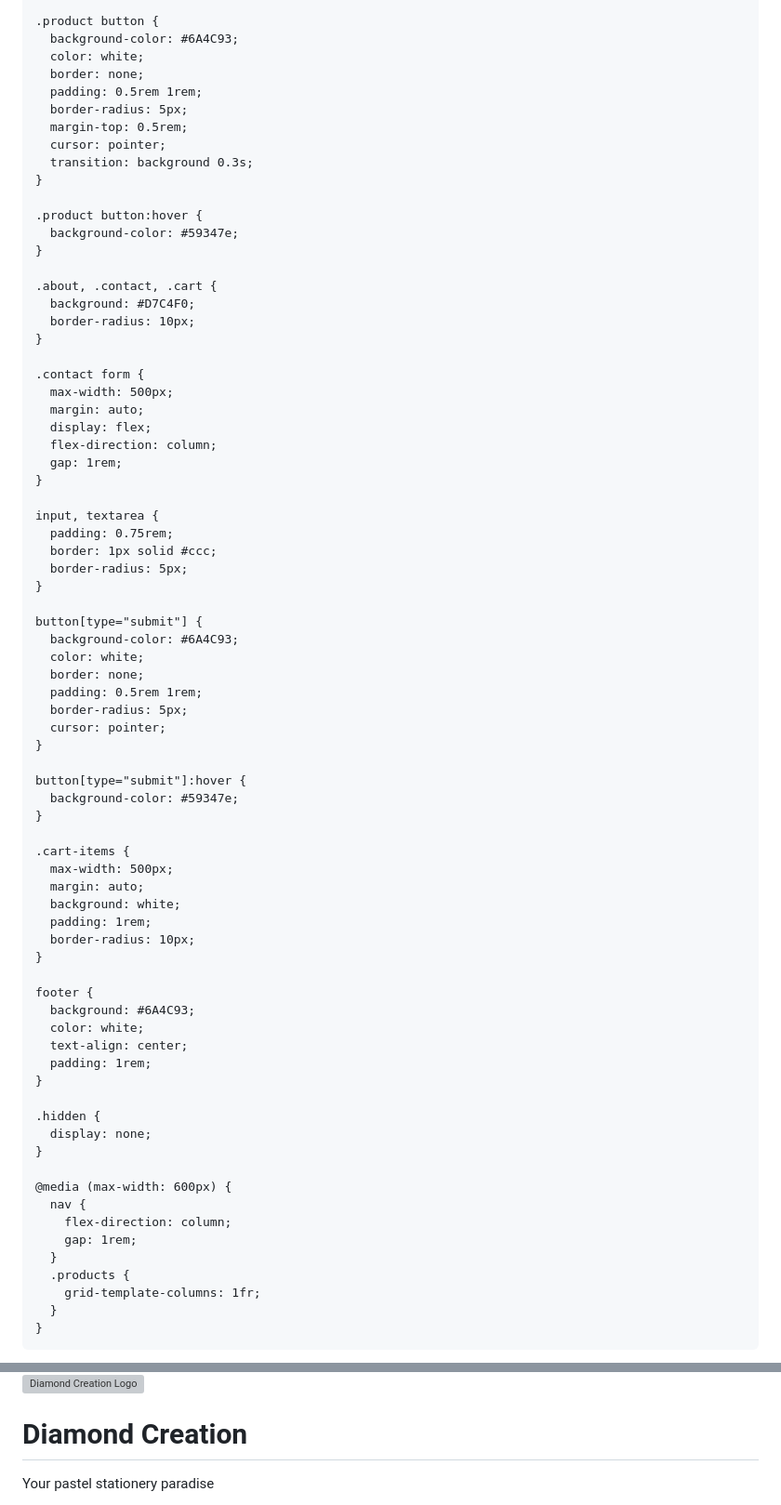
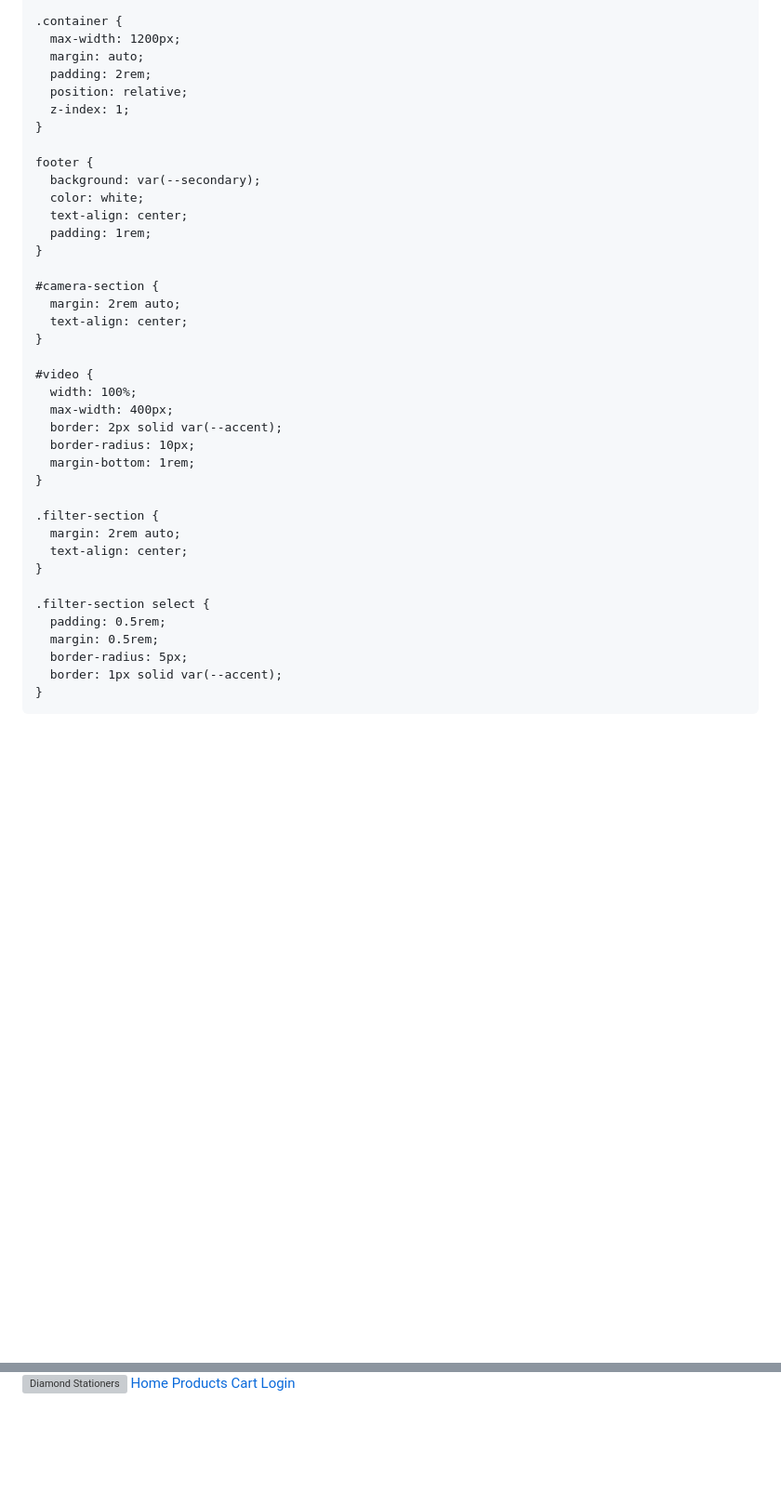
Before and after one commit to shreshth565/Diamond-Creation, a Markdown page: README.md, 2 parts joined by grey strips. Shown: that part at 93% size. Rendered like a GitHub page; blank space fills up the shorter version; grey boxes are pictures that could not be loaded.

```diff
--- a/README.md
+++ b/README.md
@@ -114,79 +105,43 @@
     }
 
-    .product button {
-      background-color: #6A4C93;
-      color: white;
-      border: none;
-      padding: 0.5rem 1rem;
-      border-radius: 5px;
-      margin-top: 0.5rem;
-      cursor: pointer;
-      transition: background 0.3s;
-    }
-
-    .product button:hover {
-      background-color: #59347e;
-    }
-
-    .about, .contact, .cart {
-      background: #D7C4F0;
-      border-radius: 10px;
-    }
-
-    .contact form {
-      max-width: 500px;
+    .container {
+      max-width: 1200px;
       margin: auto;
-      display: flex;
-      flex-direction: column;
-      gap: 1rem;
-    }
-
-    input, textarea {
-      padding: 0.75rem;
-      border: 1px solid #ccc;
-      border-radius: 5px;
-    }
-
-    button[type="submit"] {
-      background-color: #6A4C93;
-      color: white;
-      border: none;
-      padding: 0.5rem 1rem;
-      border-radius: 5px;
-      cursor: pointer;
-    }
-
-    button[type="submit"]:hover {
-      background-color: #59347e;
-    }
-
-    .cart-items {
-      max-width: 500px;
-      margin: auto;
-      background: white;
-      padding: 1rem;
-      border-radius: 10px;
+      padding: 2rem;
+      position: relative;
+      z-index: 1;
     }
 
     footer {
-      background: #6A4C93;
+      background: var(--secondary);
       color: white;
       text-align: center;
       padding: 1rem;
     }
 
-    .hidden {
-      display: none;
+    #camera-section {
+      margin: 2rem auto;
+      text-align: center;
     }
 
-    @media (max-width: 600px) {
-      nav {
-        flex-direction: column;
-        gap: 1rem;
-      }
-      .products {
-        grid-template-columns: 1fr;
-      }
+    #video {
+      width: 100%;
+      max-width: 400px;
+      border: 2px solid var(--accent);
+      border-radius: 10px;
+      margin-bottom: 1rem;
+    }
+
+    .filter-section {
+      margin: 2rem auto;
+      text-align: center;
+    }
+
+    .filter-section select {
+      padding: 0.5rem;
+      margin: 0.5rem;
+      border-radius: 5px;
+      border: 1px solid var(--accent);
     }
   </style>
 </head>
@@ -200,6 +152,10 @@
   <header>
-    <img src="logo.png" alt="Diamond Creation Logo">
-    <h1>Diamond Creation</h1>
-    <p>Your pastel stationery paradise</p>
+    <img src="your-logo.png" alt="Diamond Stationers">
+    <nav>
+      <a href="#home">Home</a>
+      <a href="#products">Products</a>
+      <a href="#cart">Cart</a>
+      <a href="#login">Login</a>
+    </nav>
   </header>
 
```
Also changed, not shown: other parts of README.md (+140 -151 lines).
